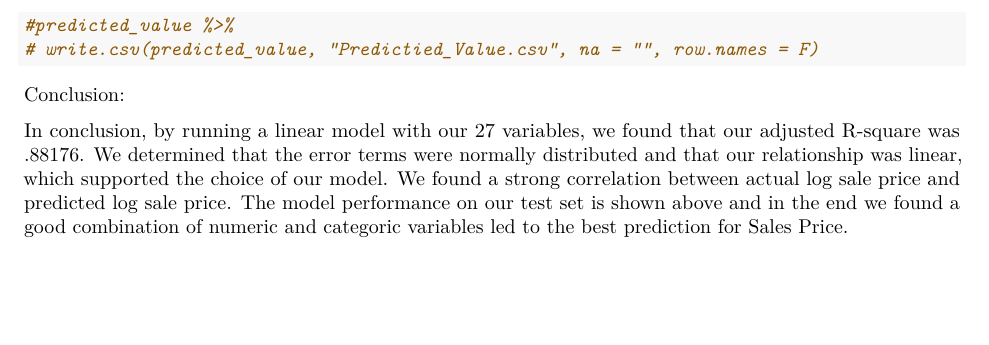
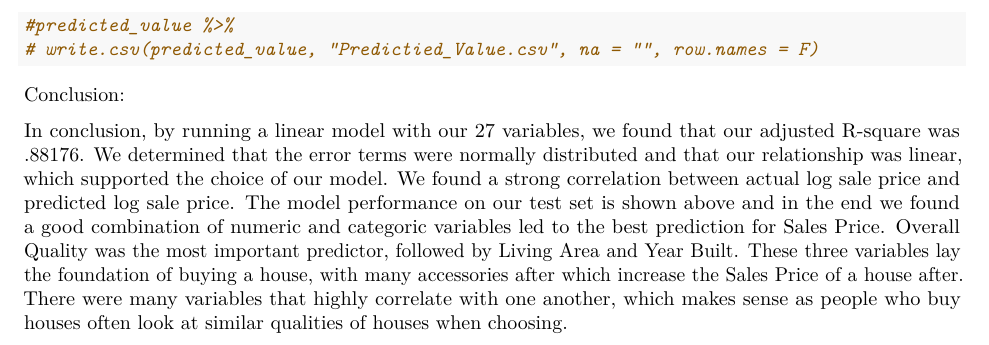
Before and after one commit to jianwenwu/Housing-Prices-at-Iowa-Analysis, an R Markdown document (Housing_Price_Report.Rmd): part of page 9 of 9, cut so that both start at the same text, the shorter picture padded with empty space. Rendered offline with R 4.5, knitr and Pandoc, then LaTeX, with nearby package versions; code that draws random numbers runs with fixed seeds of ours; some code elsewhere in the file could not run offline.

Commit message:
Update Housing_Price_Report.Rmd

```diff
--- a/Housing_Price_Report.Rmd
+++ b/Housing_Price_Report.Rmd
@@ -615,4 +615,4 @@ The table above is our model performance on test set.
 
 Conclusion:
 
-In conclusion, by running a linear model with our 27 variables, we found that our adjusted R-square was .88176. We determined that the error terms were normally distributed and that our relationship was linear, which supported the choice of our model. We found a strong correlation between actual log sale price and predicted log sale price. The model performance on our test set is shown above and in the end we found a good combination of numeric and categoric variables led to the best prediction for Sales Price.
+In conclusion, by running a linear model with our 27 variables, we found that our adjusted R-square was .88176. We determined that the error terms were normally distributed and that our relationship was linear, which supported the choice of our model. We found a strong correlation between actual log sale price and predicted log sale price. The model performance on our test set is shown above and in the end we found a good combination of numeric and categoric variables led to the best prediction for Sales Price. Overall Quality was the most important predictor, followed by Living Area and Year Built. These three variables lay the foundation of buying a house, with many accessories after which increase the Sales Price of a house after. There were many variables that highly correlate with one another, which makes sense as people who buy houses often look at similar qualities of houses when choosing.
```
